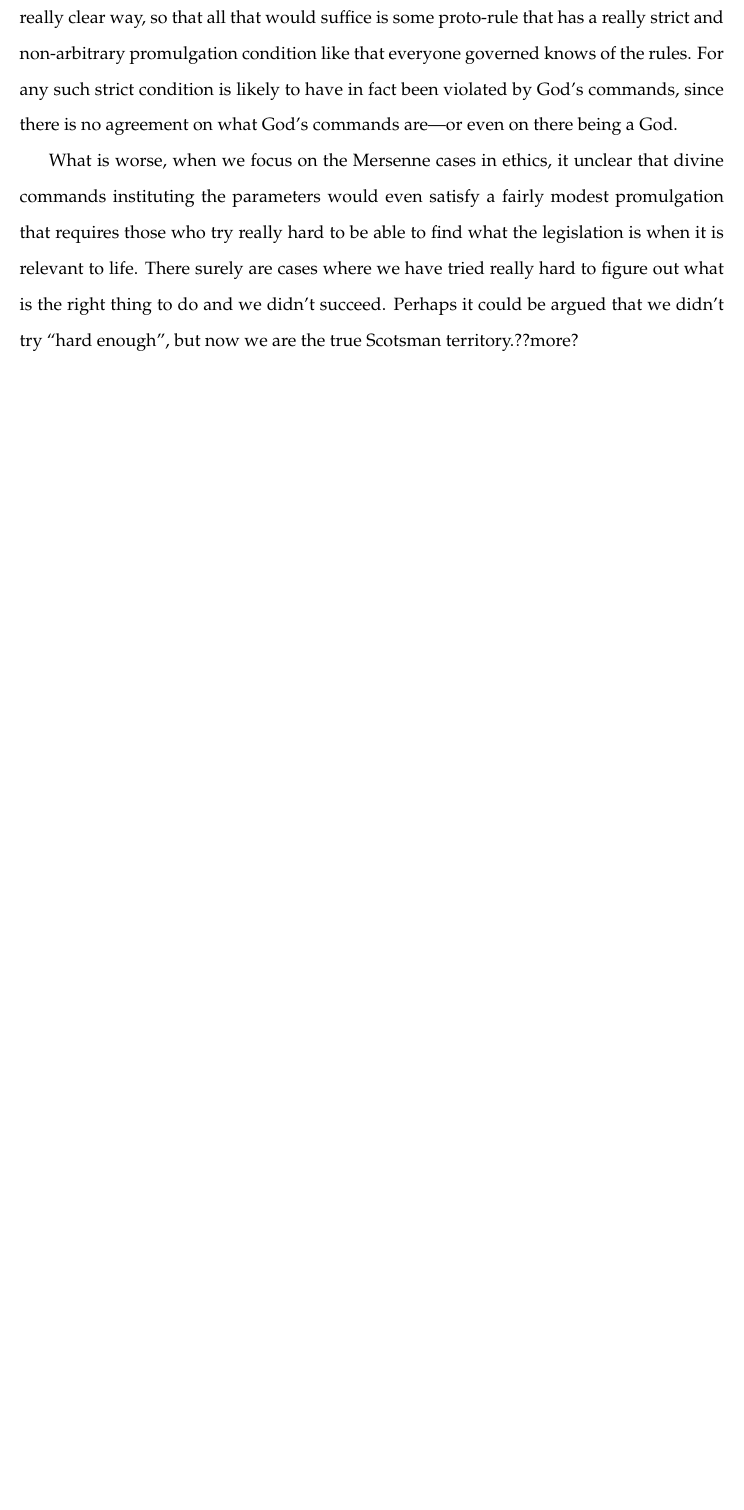
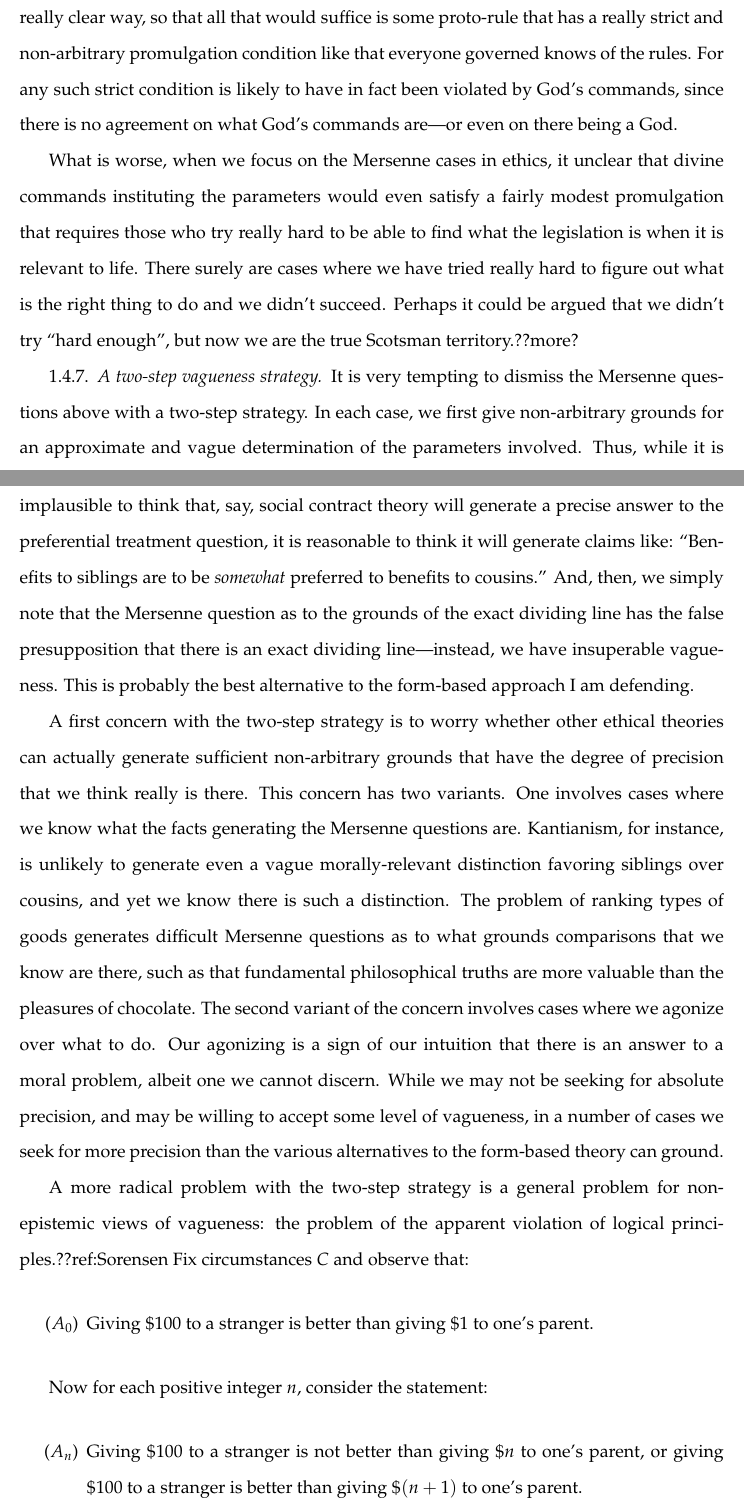
Before and after one commit to arpruss/norms-and-forms, a LaTeX thesis (document.tex, which reads chapter2.tex): part of page 38 of 51 before the commit and two parts of pages 38 and 39 of 53 after it, the two joined at a grey line, cut so that both start at the same text, the shorter picture padded with empty space. Compiled offline with pdfLaTeX.

Commit message:
vagueness

```diff
--- a/chapter2.tex
+++ b/chapter2.tex
@@ -543,3 +542,32 @@
 to do and we didn't succeed. Perhaps it could be argued that we didn't try ``hard enough'', but now we are the true
 Scotsman territory.??more?
 
+\subsubsection{A two-step vagueness strategy}
+It is very tempting to dismiss the Mersenne questions above with a two-step strategy. In each case, we first give non-arbitrary grounds for
+an approximate and vague determination of the parameters involved. Thus, while it is implausible to think that, say, social contract theory
+will generate a precise answer to the preferential treatment question, it is reasonable to think it will generate claims like: ``Benefits to
+siblings are to be \textit{somewhat} preferred to benefits to cousins.'' And, then, we simply note that the Mersenne question as to the grounds
+of the exact dividing line has the false presupposition that there is an exact dividing line---instead, we have insuperable vagueness.
+This is probably the best alternative to the form-based approach I am defending.
+
+A first concern with the two-step strategy is to worry whether other ethical theories can actually generate sufficient non-arbitrary grounds
+that have the degree of precision that we think really is there.
+This concern has two variants. One involves cases where we know what the facts generating the Mersenne questions are.
+Kantianism, for instance, is unlikely to generate even a vague morally-relevant
+distinction favoring siblings over cousins, and yet we know there is such a distinction. The problem of ranking types of goods generates difficult
+Mersenne questions as to what grounds comparisons that we know are there, such as that fundamental philosophical truths are more valuable than the
+pleasures of chocolate. The second variant of the concern involves cases where we agonize over what to do. Our agonizing is a sign of our intuition
+that there is an answer to a moral problem, albeit one we cannot discern. While we may not be seeking for absolute precision, and may be willing
+to accept some level of vagueness, in a number of cases we seek for more precision than the various alternatives to the form-based theory can ground.
+
+A more radical problem with the two-step strategy is a general problem for non-epistemic views of vagueness: the problem of the apparent violation
+of logical principles.??ref:Sorensen Fix circumstances $C$ and observe that:
+\begin{itemize}
+\item[($A_0$)] Giving $ \$100$ to a stranger is better than giving $ \$1$ to one's parent.
+\end{itemize}
+
+Now for each positive integer $n$, consider the statement:
+\begin{itemize}
+\item[($A_n$)] Giving $ \$100$ to a stranger is not better than giving $ \$n$ to one's parent, or giving  $ \$100$ to a stranger is better than giving
+    $ \$(n+1)$ to one's parent.
+\end{itemize}
@@ -545,0 +581,2 @@
+\ditem{2-trans}{Giving $ \$100$ to a stranger is better than giving $ \$n$ to one's parent and giving $ \$100$ to a stranger is not better than giving
+    $ \$(n+1)$ to one's parent.}
```
Also changed, not shown: document.pdf, chapter2.tex (19 more changed lines).
